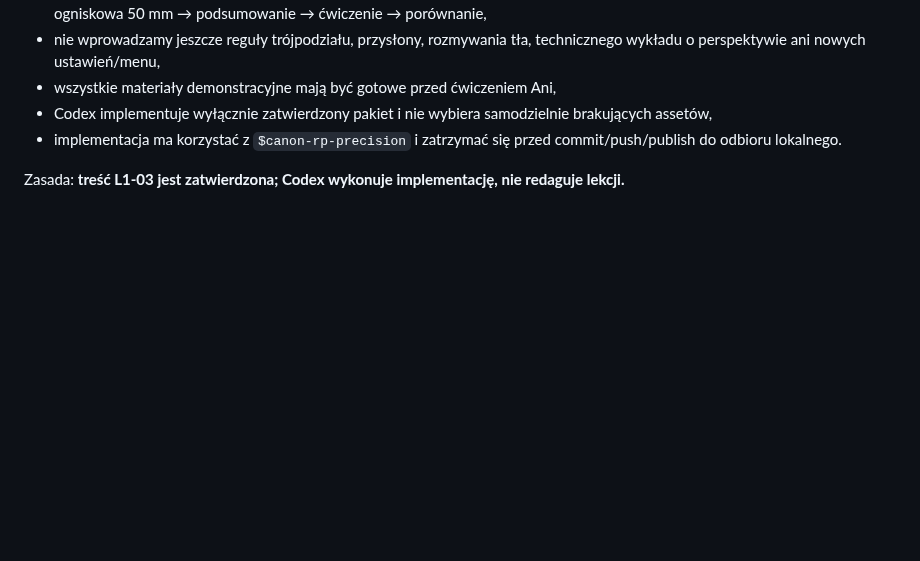
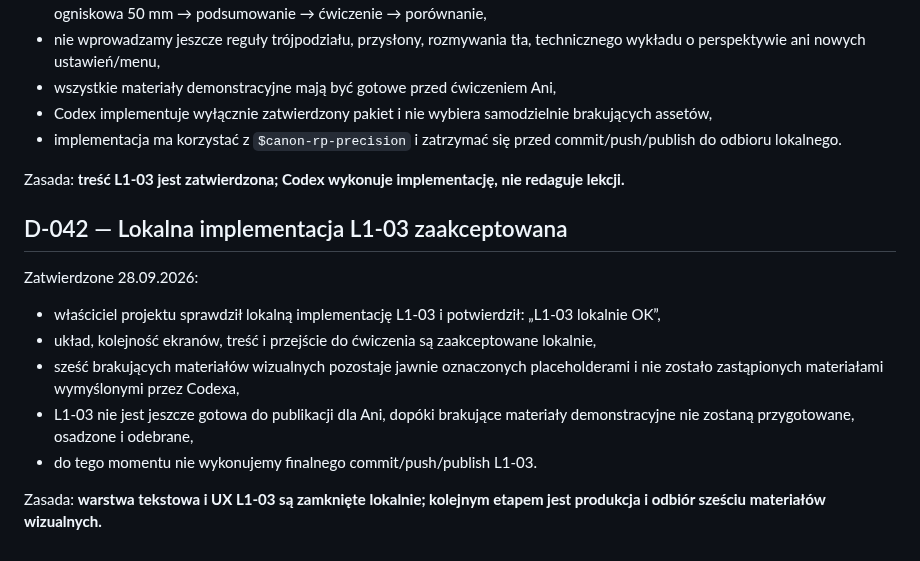
Before and after one commit to LionMielec/Canon-RP-Kurs, a Markdown page: docs/09_DECISIONS.md, the part around the change. Rendered like a GitHub page; blank space fills up the shorter version.

Commit message:
Record local acceptance of L1-03 implementation

```diff
--- a/docs/09_DECISIONS.md
+++ b/docs/09_DECISIONS.md
@@ -447,3 +447,15 @@ Zatwierdzone 28.09.2026:
 - implementacja ma korzystać z `$canon-rp-precision` i zatrzymać się przed commit/push/publish do odbioru lokalnego.
 
 Zasada: **treść L1-03 jest zatwierdzona; Codex wykonuje implementację, nie redaguje lekcji.**
+
+
+## D-042 — Lokalna implementacja L1-03 zaakceptowana
+Zatwierdzone 28.09.2026:
+
+- właściciel projektu sprawdził lokalną implementację L1-03 i potwierdził: „L1-03 lokalnie OK”,
+- układ, kolejność ekranów, treść i przejście do ćwiczenia są zaakceptowane lokalnie,
+- sześć brakujących materiałów wizualnych pozostaje jawnie oznaczonych placeholderami i nie zostało zastąpionych materiałami wymyślonymi przez Codexa,
+- L1-03 nie jest jeszcze gotowa do publikacji dla Ani, dopóki brakujące materiały demonstracyjne nie zostaną przygotowane, osadzone i odebrane,
+- do tego momentu nie wykonujemy finalnego commit/push/publish L1-03.
+
+Zasada: **warstwa tekstowa i UX L1-03 są zamknięte lokalnie; kolejnym etapem jest produkcja i odbiór sześciu materiałów wizualnych.**
```
